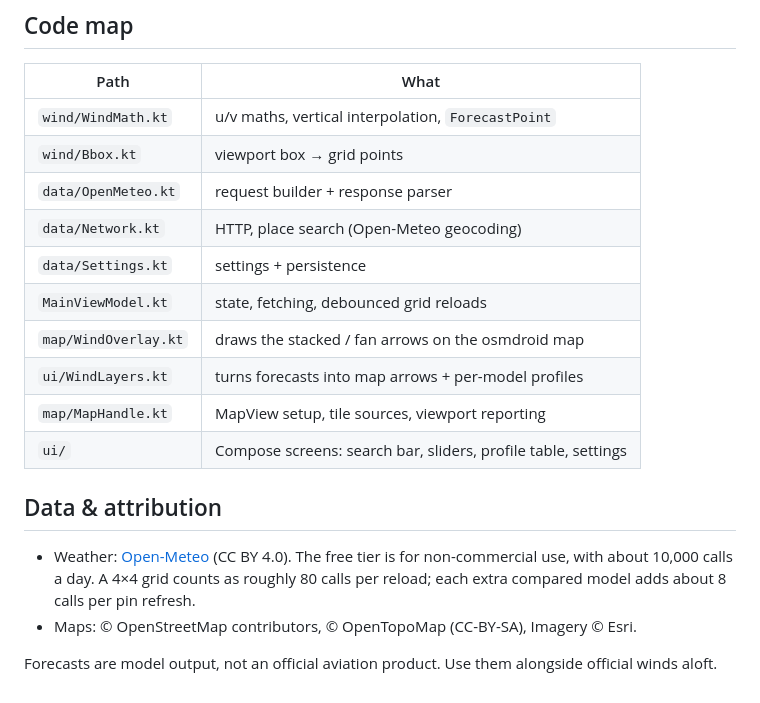
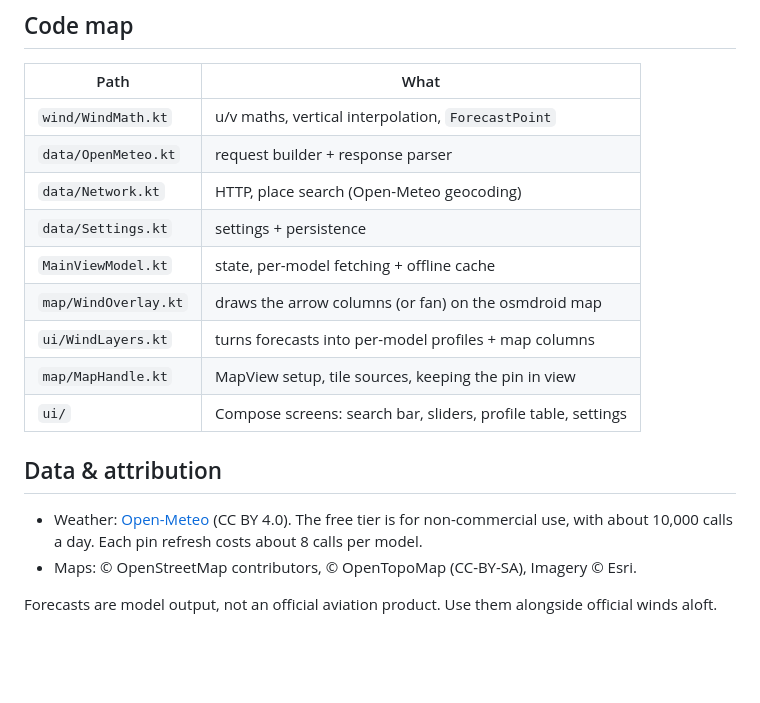
Before and after one commit to willkitto/winds-aloft, a Markdown page: README.md, the part around one of its changes. Drawn GitHub-style; blank space fills up the shorter version.

```diff
--- a/README.md
+++ b/README.md
@@ -47,18 +48,17 @@ Or open the folder in Android Studio.
 | Path | What |
 |---|---|
 | `wind/WindMath.kt` | u/v maths, vertical interpolation, `ForecastPoint` |
-| `wind/Bbox.kt` | viewport box → grid points |
 | `data/OpenMeteo.kt` | request builder + response parser |
 | `data/Network.kt` | HTTP, place search (Open-Meteo geocoding) |
 | `data/Settings.kt` | settings + persistence |
-| `MainViewModel.kt` | state, fetching, debounced grid reloads |
-| `map/WindOverlay.kt` | draws the stacked / fan arrows on the osmdroid map |
-| `ui/WindLayers.kt` | turns forecasts into map arrows + per-model profiles |
-| `map/MapHandle.kt` | MapView setup, tile sources, viewport reporting |
+| `MainViewModel.kt` | state, per-model fetching + offline cache |
+| `map/WindOverlay.kt` | draws the arrow columns (or fan) on the osmdroid map |
+| `ui/WindLayers.kt` | turns forecasts into per-model profiles + map columns |
+| `map/MapHandle.kt` | MapView setup, tile sources, keeping the pin in view |
 | `ui/` | Compose screens: search bar, sliders, profile table, settings |
 
 ## Data & attribution
-- Weather: [Open-Meteo](https://open-meteo.com) (CC BY 4.0). The free tier is for non-commercial use, with about 10,000 calls a day. A 4×4 grid counts as roughly 80 calls per reload; each extra compared model adds about 8 calls per pin refresh.
+- Weather: [Open-Meteo](https://open-meteo.com) (CC BY 4.0). The free tier is for non-commercial use, with about 10,000 calls a day. Each pin refresh costs about 8 calls per model.
 - Maps: © OpenStreetMap contributors, © OpenTopoMap (CC-BY-SA), Imagery © Esri.
 
 Forecasts are model output, not an official aviation product. Use them alongside official winds aloft.
```
Also changed, not shown: other parts of README.md (+10 -9 lines), docs/screenshot-compare-dark.png (deleted), docs/screenshot-compare.png (added), docs/screenshot-single.png, 11 other files.
